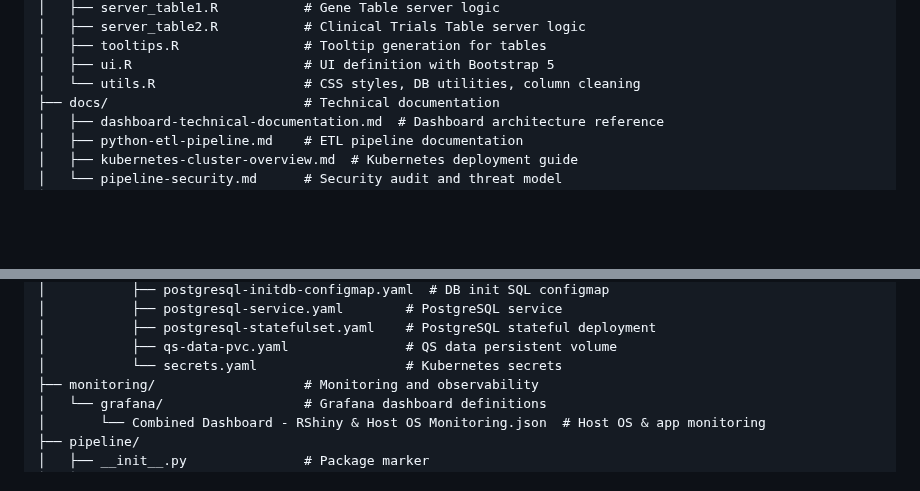
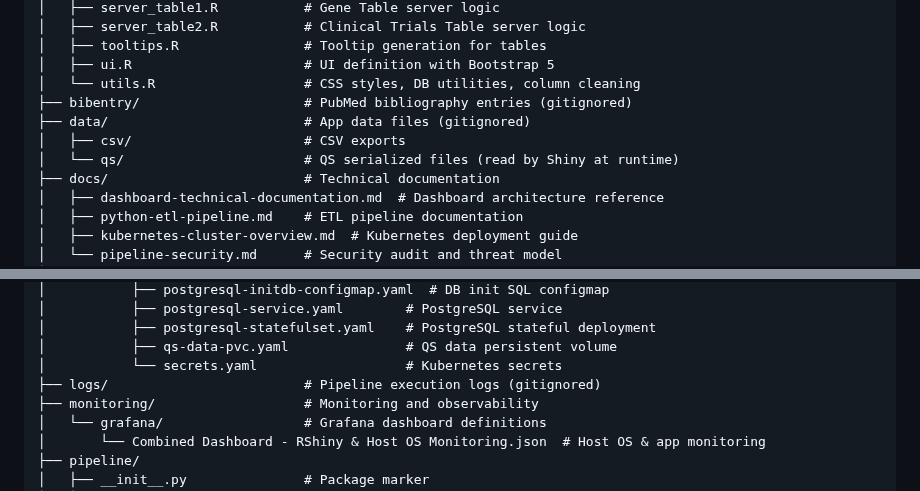
Before and after one commit to mathieubpoiriericm/icm-dashboard, a Markdown page: README.md, 2 parts joined by grey strips. Drawn GitHub-style; folded sections open; blank space fills up the shorter version.

```diff
--- a/README.md
+++ b/README.md
@@ -463,6 +463,10 @@ rshiny_dashboard/
 │   ├── tooltips.R                # Tooltip generation for tables
 │   ├── ui.R                      # UI definition with Bootstrap 5
 │   └── utils.R                   # CSS styles, DB utilities, column cleaning
+├── bibentry/                     # PubMed bibliography entries (gitignored)
+├── data/                         # App data files (gitignored)
+│   ├── csv/                      # CSV exports
+│   └── qs/                       # QS serialized files (read by Shiny at runtime)
 ├── docs/                         # Technical documentation
 │   ├── dashboard-technical-documentation.md  # Dashboard architecture reference
 │   ├── python-etl-pipeline.md    # ETL pipeline documentation
@@ -500,6 +504,7 @@ rshiny_dashboard/
 │           ├── postgresql-statefulset.yaml    # PostgreSQL stateful deployment
 │           ├── qs-data-pvc.yaml               # QS data persistent volume
 │           └── secrets.yaml                   # Kubernetes secrets
+├── logs/                         # Pipeline execution logs (gitignored)
 ├── monitoring/                   # Monitoring and observability
 │   └── grafana/                  # Grafana dashboard definitions
 │       └── Combined Dashboard - RShiny & Host OS Monitoring.json  # Host OS & app monitoring
```
